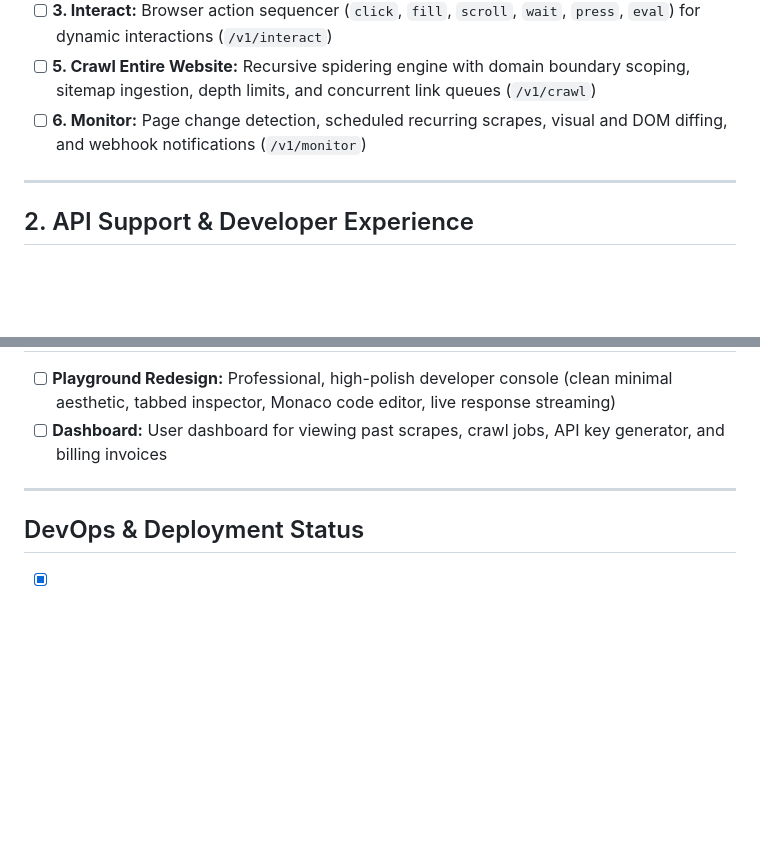
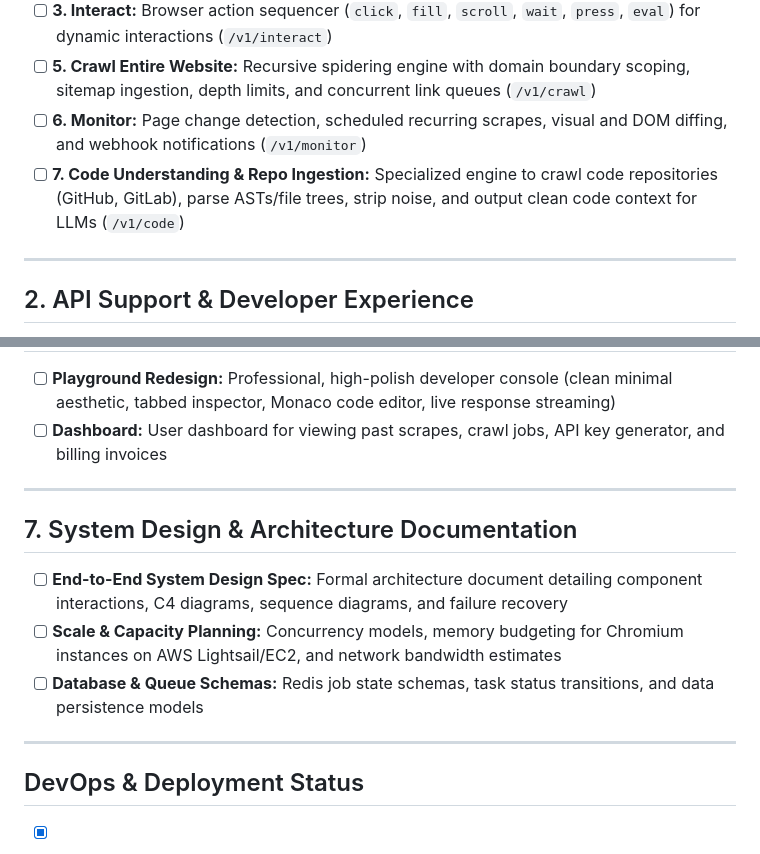
Before and after one commit to err0rgod/aircrawl, a Markdown page: TODO.md, 2 parts joined by grey strips. GitHub-like rendering; blank space fills up the shorter version.

Commit message:
docs: add code understanding and system design specifications to roadmap

```diff
--- a/TODO.md
+++ b/TODO.md
@@ -7,6 +7,7 @@
 - [ ] **3. Interact:** Browser action sequencer (`click`, `fill`, `scroll`, `wait`, `press`, `eval`) for dynamic interactions (`/v1/interact`)
 - [ ] **5. Crawl Entire Website:** Recursive spidering engine with domain boundary scoping, sitemap ingestion, depth limits, and concurrent link queues (`/v1/crawl`)
 - [ ] **6. Monitor:** Page change detection, scheduled recurring scrapes, visual and DOM diffing, and webhook notifications (`/v1/monitor`)
+- [ ] **7. Code Understanding & Repo Ingestion:** Specialized engine to crawl code repositories (GitHub, GitLab), parse ASTs/file trees, strip noise, and output clean code context for LLMs (`/v1/code`)
 
 ---
 
@@ -48,6 +49,13 @@
 
 ---
 
+## 7. System Design & Architecture Documentation
+- [ ] **End-to-End System Design Spec:** Formal architecture document detailing component interactions, C4 diagrams, sequence diagrams, and failure recovery
+- [ ] **Scale & Capacity Planning:** Concurrency models, memory budgeting for Chromium instances on AWS Lightsail/EC2, and network bandwidth estimates
+- [ ] **Database & Queue Schemas:** Redis job state schemas, task status transitions, and data persistence models
+
+---
+
 ## DevOps & Deployment Status
 - [x] FastAPI modular router architecture
 - [x] AWS Lightsail Ubuntu 24.04 instance running on AWS account `err0rgod`
```
